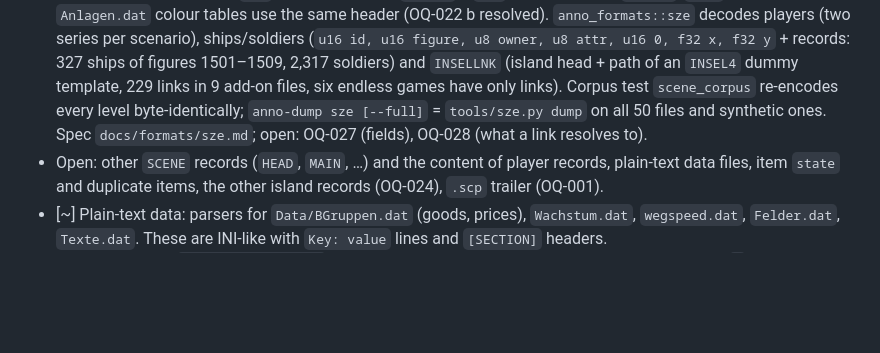
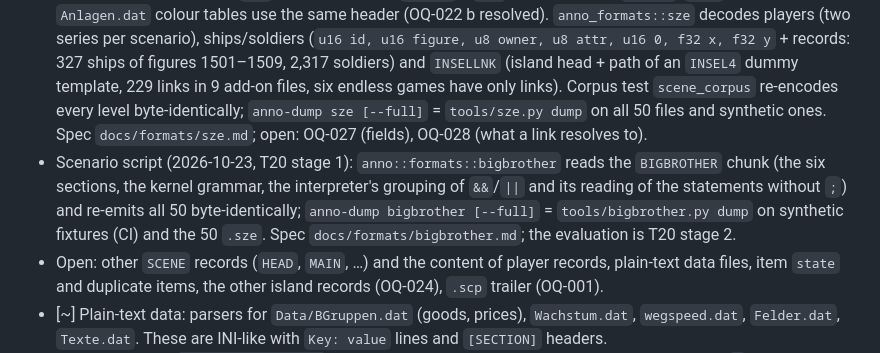
Before and after one commit to Dom-cmyk727/anno_rebuild, a Markdown page: docs/PLAN.md, the part around the change. Drawn GitHub-style; blank space fills up the shorter version.

```diff
--- a/docs/PLAN.md
+++ b/docs/PLAN.md
@@ -166,6 +166,7 @@ Status M1.5 (2026-10-16): `[~]` islands structurally done; scenario records, pla
 - Ground (2026-10-16): `GFXID = texture << 8 | u << 5 | v << 2 | r` selects a rotated 32 × 32 cell of a 256 × 256 `Textures/Felder.tex` texture; texture 0 = open water (OQ-024 a). Found while starting M1.4: the `Anlagen.dat` mappings were rejected, the bit split against `Felder.tex` ids matched 13.4 M of 13.4 M non-water tiles except one 36-tile patch of the missing texture 205. `anno-extract insel` renders islands top-down; `Single_01.sze`'s main island and a polar template look right. The M1.6 viewer is no longer blocked for terrain; open water needs its own rendering.
 - Placed objects (2026-10-16): `GELAENDE` (scenery), `PROD2` (built objects) and `FLUESSE` items place `Anlagen.dat` objects — `u16 id | rotation << 14`, `u16 state`, `u8 x, u8 y`; footprint from `ANLAGEN` `HEAD` bytes 0–1, swapped for odd rotations. `Island::objects`, `AnlagenFile::footprint`; corpus test `objects_corpus`; a top-down overlay shows a walled town with roads on `single32.sze`. With ground + objects the M1.6 viewer has all island content it needs; still missing for drawing are the isometric projection rules (tile size, `HEIGHT` scale, sprite anchors vs. footprints).
 - Scenario (2026-10-17): `anno_formats::tagged` reads the record container inside `SPIELER` and `COMPPROFIL2` (6-byte NUL-padded name + `u16` length; long form `0xFF00` + `u16` in every add-on `STADT2`/`PROD`); the `Anlagen.dat` colour tables use the same header (OQ-022 b resolved). `anno_formats::sze` decodes players (two series per scenario), ships/soldiers (`u16 id, u16 figure, u8 owner, u8 attr, u16 0, f32 x, f32 y` + records: 327 ships of figures 1501–1509, 2,317 soldiers) and `INSELLNK` (island head + path of an `INSEL4` dummy template, 229 links in 9 add-on files, six endless games have only links). Corpus test `scene_corpus` re-encodes every level byte-identically; `anno-dump sze [--full]` = `tools/sze.py dump` on all 50 files and synthetic ones. Spec `docs/formats/sze.md`; open: OQ-027 (fields), OQ-028 (what a link resolves to).
+- Scenario script (2026-10-23, T20 stage 1): `anno::formats::bigbrother` reads the `BIGBROTHER` chunk (the six sections, the kernel grammar, the interpreter's grouping of `&&`/`||` and its reading of the statements without `;`) and re-emits all 50 byte-identically; `anno-dump bigbrother [--full]` = `tools/bigbrother.py dump` on synthetic fixtures (CI) and the 50 `.sze`. Spec `docs/formats/bigbrother.md`; the evaluation is T20 stage 2.
 - Open: other `SCENE` records (`HEAD`, `MAIN`, …) and the content of player records, plain-text data files, item `state` and duplicate items, the other island records (OQ-024), `.scp` trailer (OQ-001).
 - [~] Plain-text data: parsers for `Data/BGruppen.dat` (goods, prices), `Wachstum.dat`, `wegspeed.dat`, `Felder.dat`, `Texte.dat`. These are INI-like with `Key: value` lines and `[SECTION]` headers.
   - 2026-10-17: `anno_formats::text` reads all of them at the line level (Windows-1252, CR LF, `;` comments, `[SECTION]`, `Key: value`, comma fields; byte-identical round trip) and `Texte.dat` by section (118 sections; `[ANLAGEN]` = names of 326 `Anlagen.dat` ids; `[SHIPS]` 107 ship names, `[STAEDTE]` 160 town names). `anno-dump keyed`/`texte` = `tools/text.py`. Record layouts confirmed (`text::split_records`, exact decimals with `text::fixed`): 56 goods with prices, 5 population groups with 47 needs, 31 building stages, 146 growth grids keyed by `Felder.tex` texture id (6 × 6 = the ground cells), 5 walk masks. Spec `docs/formats/data-text.md`. Open: field meanings and one malformed row (OQ-029).
```
Also changed, not shown: docs/formats/README.md (+1 -1 lines), docs/formats/bigbrother.md (+56 -2 lines).
